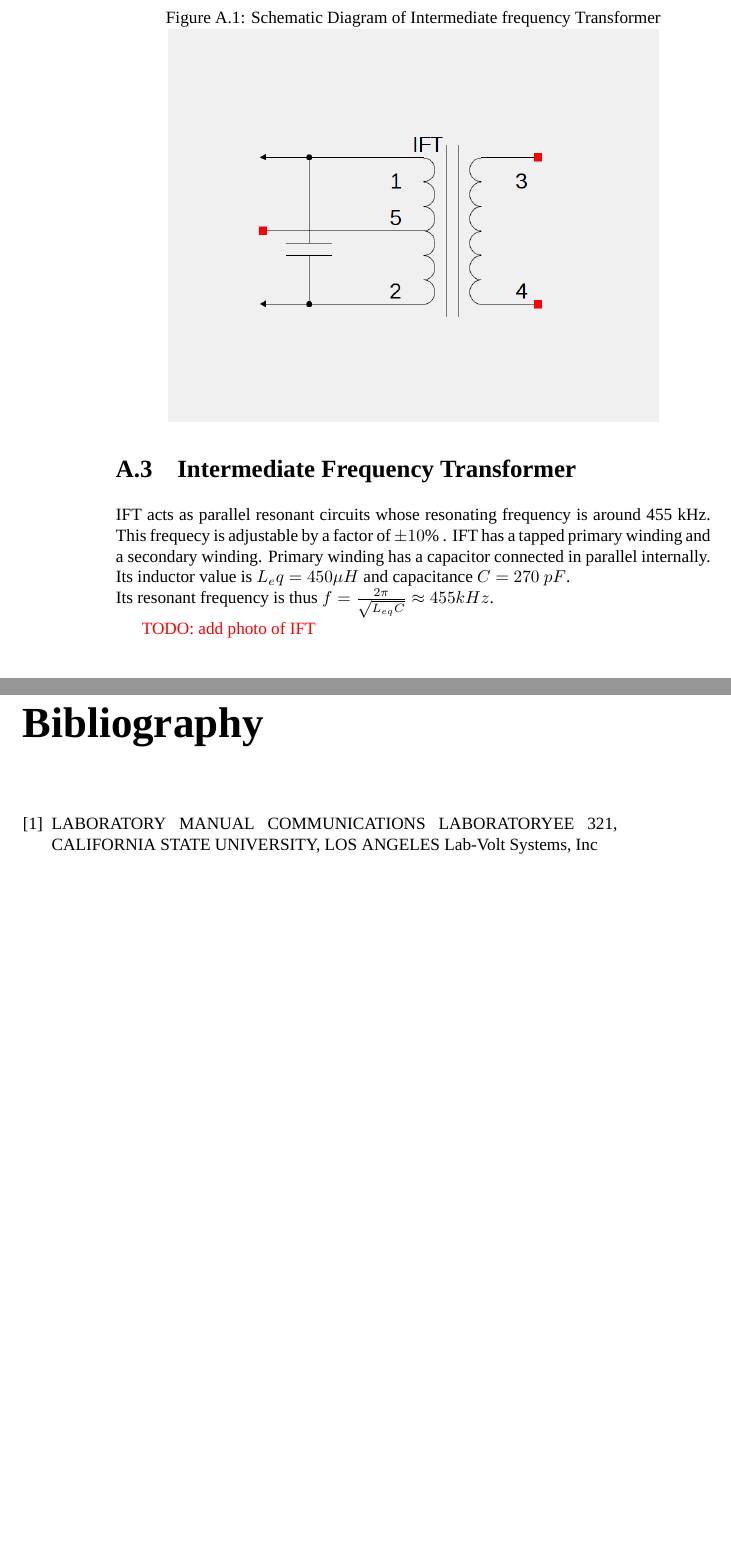
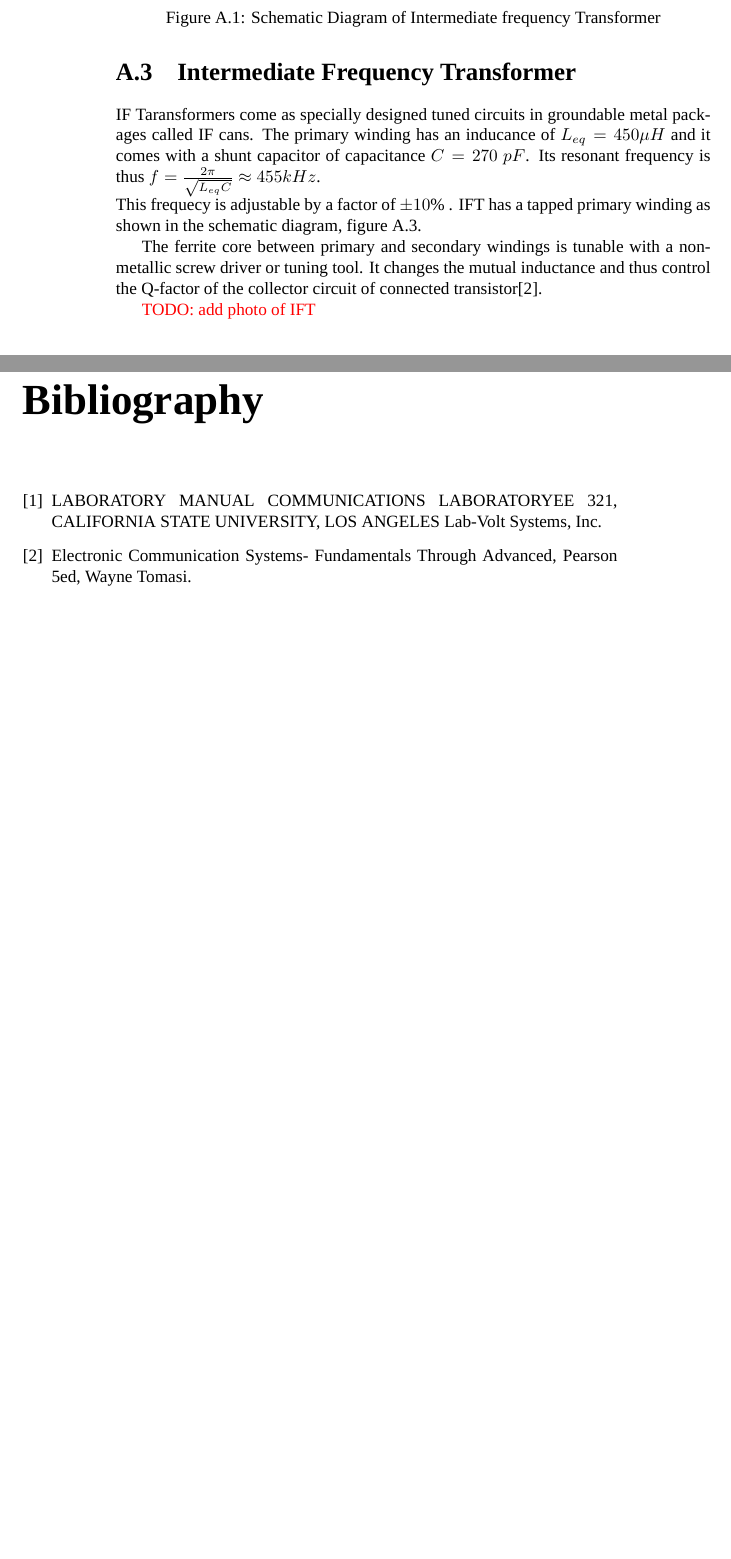
Before and after one commit to kavyamanohar/analogcommunication, a LaTeX book (analogcommunicationcircuits/analogcommunication.tex, which reads analogcommunicationcircuits/chapters/referencedata.tex): two parts of pages 50 and 53 of 53, joined at a grey line, cut so that both start at the same text, the shorter picture padded with empty space. Compiled offline with XeLaTeX; a missing font is replaced by an installed copy or a similar font.

Commit message:
[analogcommunicationcircuits] Optional preference for pagelayout , Fine tuning contents

```diff
--- a/analogcommunicationcircuits/analogcommunication.tex
+++ b/analogcommunicationcircuits/analogcommunication.tex
@@ -75,7 +76,9 @@ This work is licensed under a Creative Commons Attribution-Share Alike 4.0 India
 \end{appendix}
 \begin{thebibliography}{1}
 \bibitem{ACmanual}{LABORATORY MANUAL COMMUNICATIONS LABORATORYEE 321, CALIFORNIA STATE UNIVERSITY, LOS ANGELES
-Lab-Volt Systems, Inc}
+Lab-Volt Systems, Inc}.
+\bibitem{Tomasi}{Electronic Communication Systems- Fundamentals Through Advanced, Pearson 5ed, Wayne Tomasi}.
+
 
 \end{thebibliography}
 
--- a/analogcommunicationcircuits/chapters/referencedata.tex
+++ b/analogcommunicationcircuits/chapters/referencedata.tex
@@ -47,7 +47,8 @@ Package of BC107 transistor: TO18
 
 \section{Intermediate Frequency Transformer}
 \label{IFT}
-IFT acts as parallel resonant circuits whose resonating frequency is around 455 kHz. This frequecy is adjustable by a factor of $\pm 10 \%$ . IFT has a tapped primary winding and a secondary winding. Primary winding has a capacitor connected in parallel internally. Its inductor value is $L_eq=450\mu H$ and capacitance $C=270\ pF$.
-\\Its resonant frequency is thus $f=\frac{2\pi}{\sqrt{L_{eq}C}}\approx 455 kHz$.
+IF Taransformers come as specially designed tuned circuits in groundable metal packages called IF cans. The primary winding has an inducance of $L_{eq}=450\mu H$ and it comes with a shunt capacitor of capacitance $C=270\ pF$. Its resonant frequency is thus $f=\frac{2\pi}{\sqrt{L_{eq}C}}\approx 455 kHz$.\\ This frequecy is adjustable by a factor of $\pm 10 \%$ . IFT has a tapped primary winding as shown in the schematic diagram, figure \ref{iftschem}.
+
+The ferrite core between primary and secondary windings is tunable with a non-metallic screw driver or tuning tool. It changes the mutual inductance and thus control the Q-factor of the collector circuit of connected transistor\cite{Tomasi}.
 
 \begin{figure}
@@ -54,7 +57,5 @@ IFT acts as parallel resonant circuits whose resonating frequency is around 455
 \centering{
 \caption  {Schematic Diagram of Intermediate frequency Transformer}}
-\includegraphics[width=10cm, height=8cm]{IFT.png}
-
 \label{iftschem}
 \end{figure}
 
```
Also changed, not shown: analogcommunicationcircuits/chapters/ift.tex (+1 -1 lines), analogcommunicationcircuits/analogcommunication.tex (1 more changed lines), analogcommunicationcircuits/chapters/referencedata.tex (4 more changed lines).
